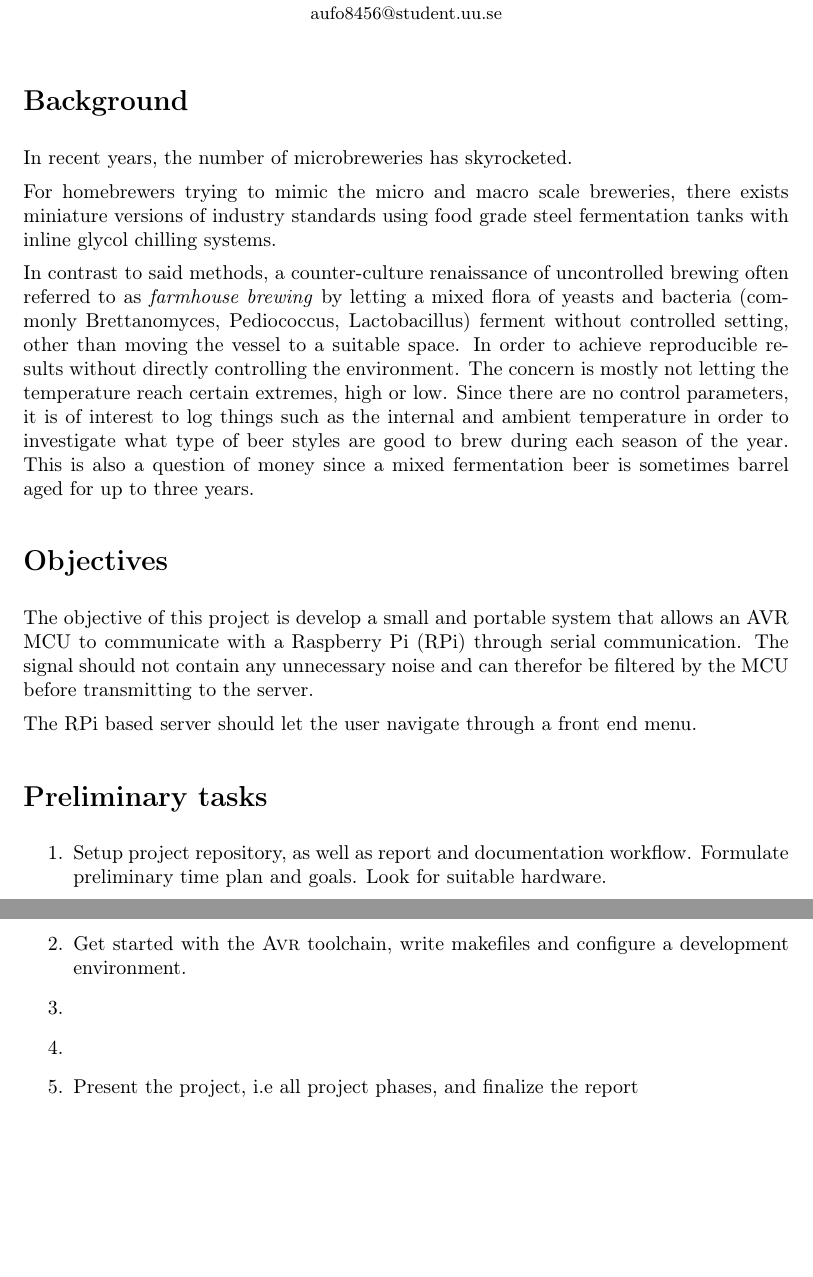
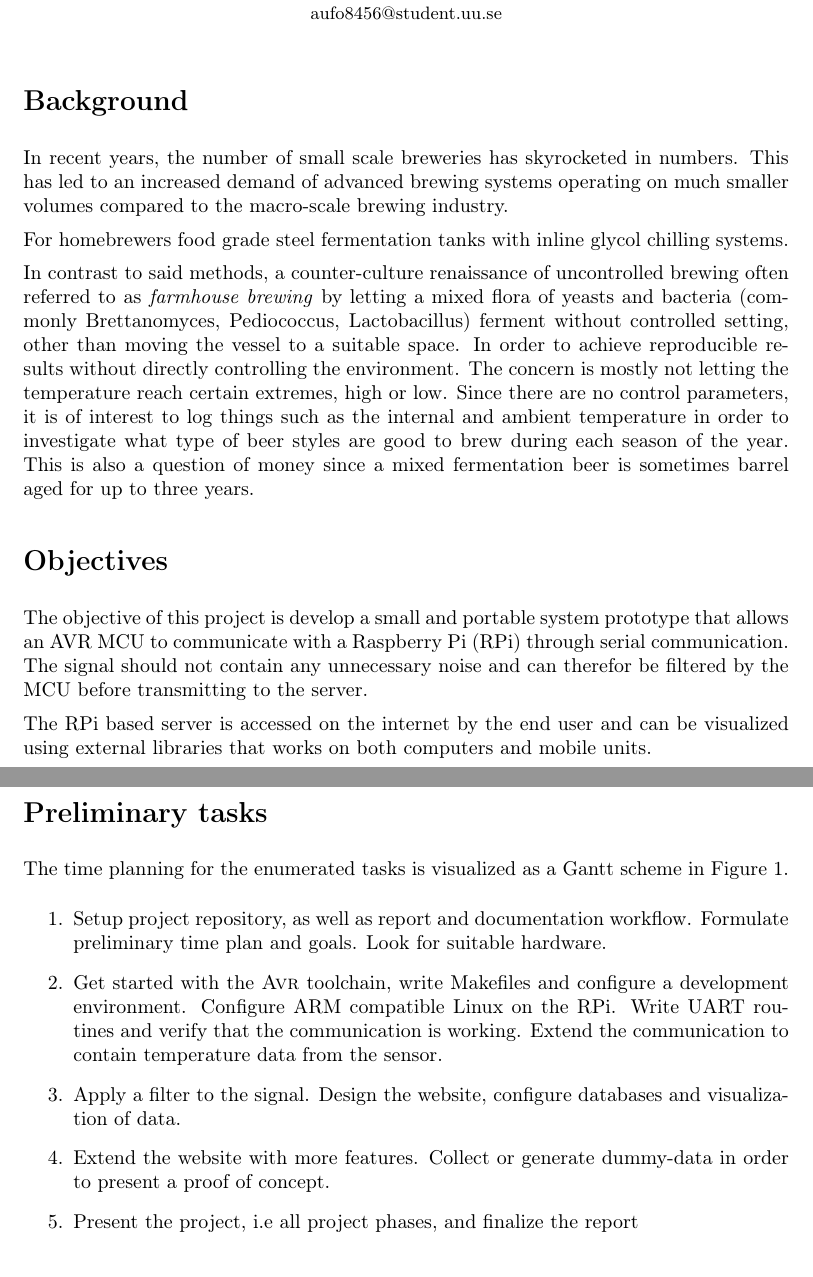
Before and after one commit to auan0001/Project, a LaTeX document (Tex/main.tex): two parts of pages 1 and 2 of 3, joined at a grey line, cut so that both start at the same text, the shorter picture padded with empty space. Compiled offline with pdfLaTeX.

Commit message:
Almost done with plan

```diff
--- a/Tex/main.tex
+++ b/Tex/main.tex
@@ -63,26 +63,31 @@
 
 \section*{Background}%
 \label{sec:background}
-In recent years, the number of microbreweries has skyrocketed.
+In recent years, the number of small scale breweries has skyrocketed in numbers. This has led to an increased demand of advanced brewing systems operating on much smaller volumes compared to the macro-scale brewing industry.
 
-For homebrewers trying to mimic the micro and macro scale breweries, there exists miniature versions of industry standards using food grade steel fermentation tanks with inline glycol chilling systems.
+For homebrewers  food grade steel fermentation tanks with inline glycol chilling systems.
 
 In contrast to said methods, a counter-culture renaissance of uncontrolled brewing often referred to as
 \textit{farmhouse brewing} by letting a mixed flora of yeasts and bacteria (commonly Brettanomyces, Pediococcus, Lactobacillus) ferment without controlled setting, other than moving the vessel to a suitable space. In order to achieve reproducible results without directly controlling the environment. The concern is mostly not letting the temperature reach certain extremes, high or low. Since there are no control parameters, it is of interest to log things such as the internal and ambient temperature in order to investigate what type of beer styles are good to brew during each season of the year. This is also a question of money since a mixed fermentation beer is sometimes barrel aged for up to three years.
+
 \section*{Objectives}%
 \label{sec:objectives}
-The objective of this project is develop a small and portable system that allows an AVR MCU to communicate with a Raspberry Pi (RPi) through serial communication. The signal should not contain any unnecessary noise and can therefor be filtered by the MCU before transmitting to the server.
+The objective of this project is develop a small and portable system prototype that allows an AVR MCU to communicate with a Raspberry Pi (RPi) through serial communication. The signal should not contain any unnecessary noise and can therefor be filtered by the MCU before transmitting to the server.
 
-The RPi based server should let the user navigate through a front end menu.
+The RPi based server is accessed on the internet by the end user and can be visualized using external libraries that works on both computers and mobile units.
+\newpage
 \section*{Preliminary tasks}%
 \label{sec:preliminary_tasks}
+The time planning for the enumerated tasks is visualized as a Gantt scheme in Figure \ref{fig:gantt}.
 \begin{enumerate}
   \item
 Setup project repository, as well as report and documentation workflow. Formulate preliminary time plan and goals. Look for suitable hardware.
   \item
-Get started with the \AVR toolchain, write makefiles and configure a development environment.
+Get started with the \AVR toolchain, write Makefiles and configure a development environment. Configure ARM compatible Linux on the RPi. Write UART routines and verify that the communication is working. Extend the communication to contain temperature data from the sensor.
   \item
+    Apply a filter to the signal. Design the website, configure databases and visualization of data.
   \item
+    Extend the website with more features. Collect or generate dummy-data in order to present a proof of concept.
   \item Present the project, i.e all project phases, and finalize the report
 \end{enumerate}
 \section*{Grading criteria and grade to be achieved\protect\footnote{Suggestions. To be discussed.}}%
```
Also changed, not shown: Tex/main.pdf, Tex/main.tex (20 more changed lines), 5 other files.
